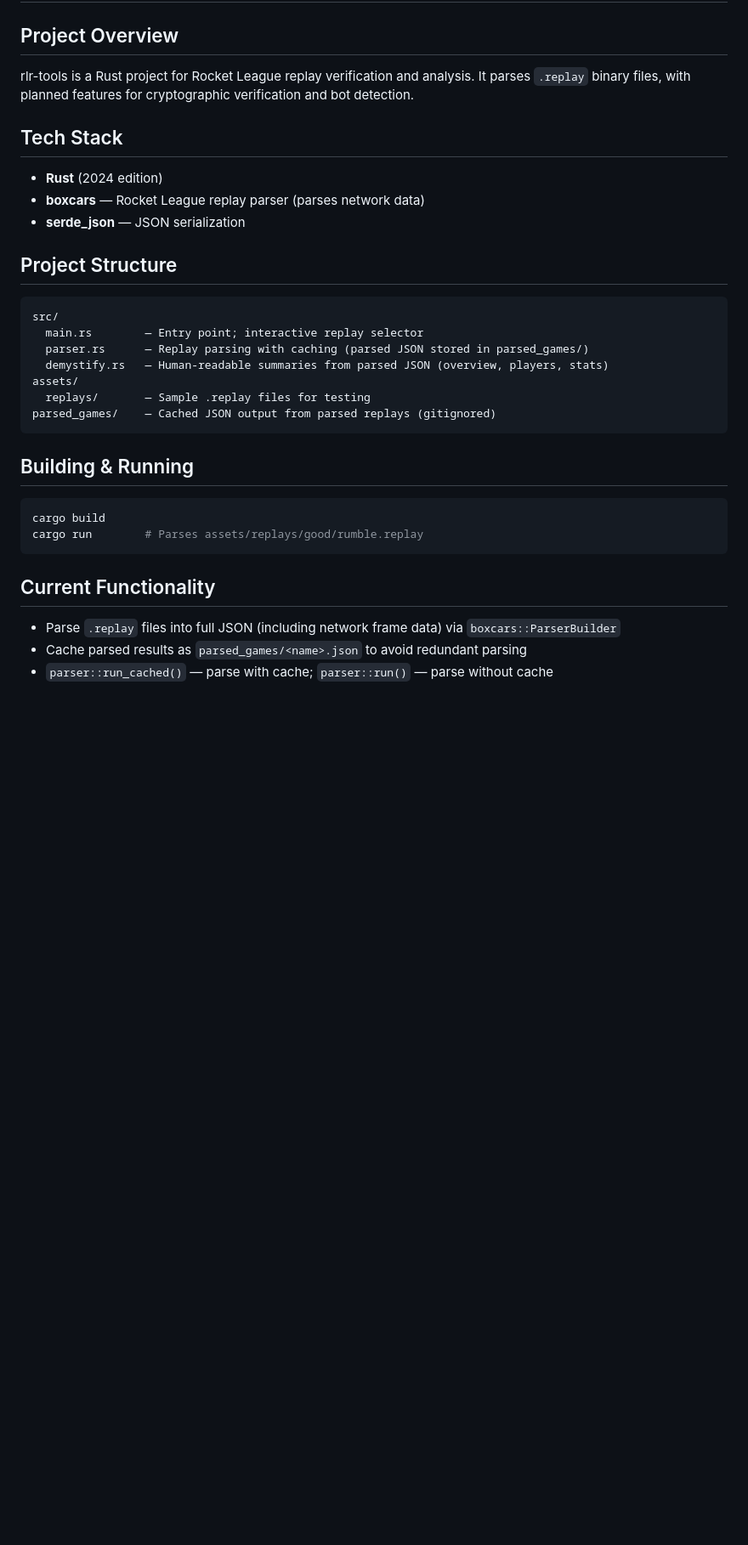
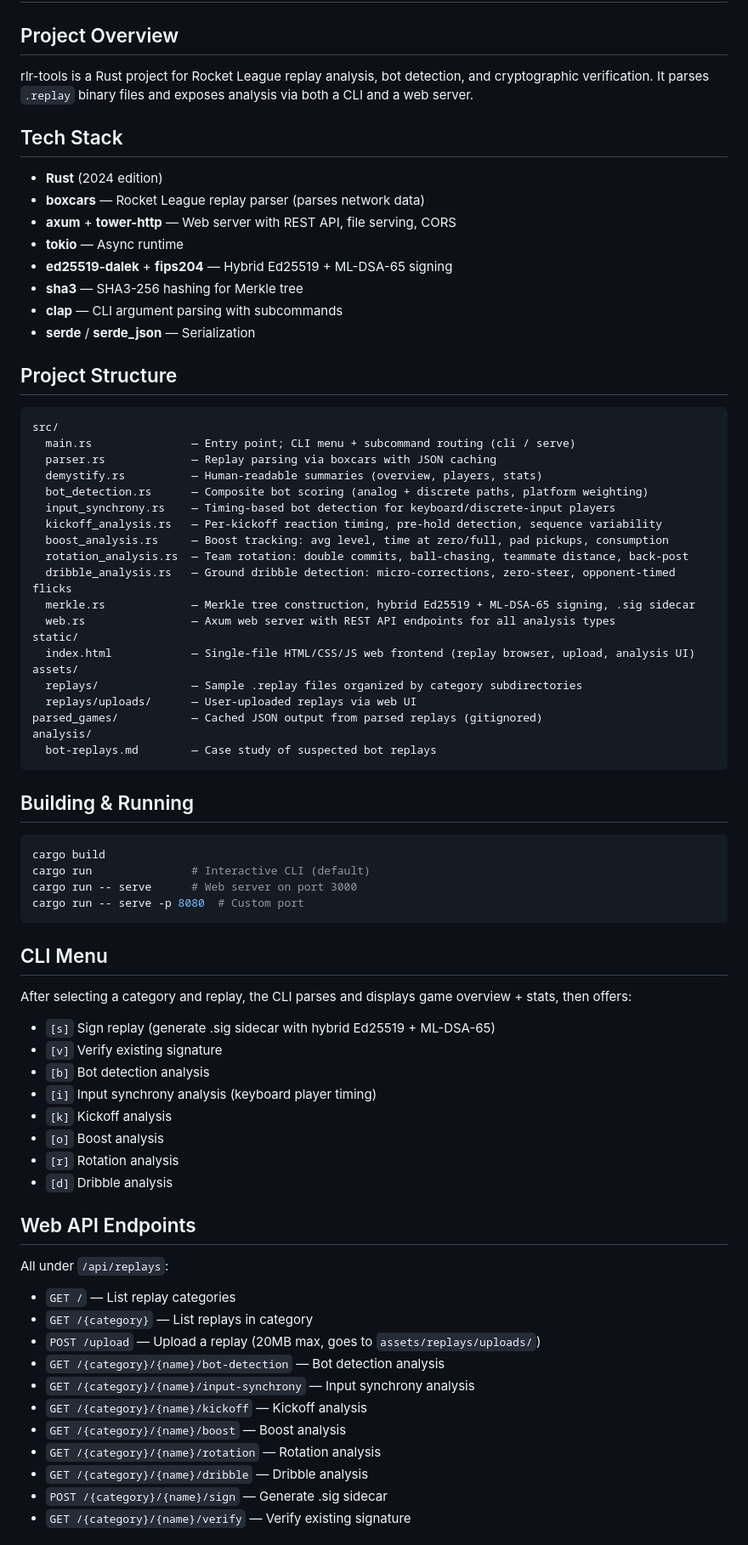
Before and after one commit to ctf16/rlr-tools, a Markdown page: CLAUDE.md, the part around one of its changes. Shown at 85% size. Drawn GitHub-style; blank space fills up the shorter version.

Commit message:
docs: update CLAUDE.md to reflect current project state
Adds documentation for all 11 modules, web server/API, CLI menu,
bot detection architecture, and removes outdated "planned features"
section since both Merkle signing and bot detection are implemented.

Co-Authored-By: Claude Opus 4.6 <noreply@anthropic.com>

````diff
--- a/CLAUDE.md
+++ b/CLAUDE.md
@@ -2,35 +2,78 @@
 
 ## Project Overview
 
-rlr-tools is a Rust project for Rocket League replay verification and analysis. It parses `.replay` binary files, with planned features for cryptographic verification and bot detection.
+rlr-tools is a Rust project for Rocket League replay analysis, bot detection, and cryptographic verification. It parses `.replay` binary files and exposes analysis via both a CLI and a web server.
 
 ## Tech Stack
 
 - **Rust** (2024 edition)
 - **boxcars** — Rocket League replay parser (parses network data)
-- **serde_json** — JSON serialization
+- **axum** + **tower-http** — Web server with REST API, file serving, CORS
+- **tokio** — Async runtime
+- **ed25519-dalek** + **fips204** — Hybrid Ed25519 + ML-DSA-65 signing
+- **sha3** — SHA3-256 hashing for Merkle tree
+- **clap** — CLI argument parsing with subcommands
+- **serde** / **serde_json** — Serialization
 
 ## Project Structure
 
 ```
 src/
-  main.rs        — Entry point; interactive replay selector
-  parser.rs      — Replay parsing with caching (parsed JSON stored in parsed_games/)
-  demystify.rs   — Human-readable summaries from parsed JSON (overview, players, stats)
+  main.rs               — Entry point; CLI menu + subcommand routing (cli / serve)
+  parser.rs             — Replay parsing via boxcars with JSON caching
+  demystify.rs          — Human-readable summaries (overview, players, stats)
+  bot_detection.rs      — Composite bot scoring (analog + discrete paths, platform weighting)
+  input_synchrony.rs    — Timing-based bot detection for keyboard/discrete-input players
+  kickoff_analysis.rs   — Per-kickoff reaction timing, pre-hold detection, sequence variability
+  boost_analysis.rs     — Boost tracking: avg level, time at zero/full, pad pickups, consumption
+  rotation_analysis.rs  — Team rotation: double commits, ball-chasing, teammate distance, back-post
+  dribble_analysis.rs   — Ground dribble detection: micro-corrections, zero-steer, opponent-timed flicks
+  merkle.rs             — Merkle tree construction, hybrid Ed25519 + ML-DSA-65 signing, .sig sidecar
+  web.rs                — Axum web server with REST API endpoints for all analysis types
+static/
+  index.html            — Single-file HTML/CSS/JS web frontend (replay browser, upload, analysis UI)
 assets/
-  replays/       — Sample .replay files for testing
-parsed_games/    — Cached JSON output from parsed replays (gitignored)
+  replays/              — Sample .replay files organized by category subdirectories
+  replays/uploads/      — User-uploaded replays via web UI
+parsed_games/           — Cached JSON output from parsed replays (gitignored)
+analysis/
+  bot-replays.md        — Case study of suspected bot replays
 ```
 
 ## Building & Running
 
 ```sh
 cargo build
-cargo run        # Parses assets/replays/good/rumble.replay
+cargo run               # Interactive CLI (default)
+cargo run -- serve      # Web server on port 3000
+cargo run -- serve -p 8080  # Custom port
 ```
 
-## Current Functionality
+## CLI Menu
 
-- Parse `.replay` files into full JSON (including network frame data) via `boxcars::ParserBuilder`
-- Cache parsed results as `parsed_games/<name>.json` to avoid redundant parsing
-- `parser::run_cached()` — parse with cache; `parser::run()` — parse without cache
+After selecting a category and replay, the CLI parses and displays game overview + stats, then offers:
+
+- `[s]` Sign replay (generate .sig sidecar with hybrid Ed25519 + ML-DSA-65)
+- `[v]` Verify existing signature
+- `[b]` Bot detection analysis
+- `[i]` Input synchrony analysis (keyboard player timing)
+- `[k]` Kickoff analysis
+- `[o]` Boost analysis
+- `[r]` Rotation analysis
+- `[d]` Dribble analysis
+
+## Web API Endpoints
+
+All under `/api/replays`:
+- `GET /` — List replay categories
+- `GET /{category}` — List replays in category
+- `POST /upload` — Upload a replay (20MB max, goes to `assets/replays/uploads/`)
+- `GET /{category}/{name}/bot-detection` — Bot detection analysis
+- `GET /{category}/{name}/input-synchrony` — Input synchrony analysis
+- `GET /{category}/{name}/kickoff` — Kickoff analysis
+- `GET /{category}/{name}/boost` — Boost analysis
+- `GET /{category}/{name}/rotation` — Rotation analysis
+- `GET /{category}/{name}/dribble` — Dribble analysis
+- `POST /{category}/{name}/sign` — Generate .sig sidecar
+- `GET /{category}/{name}/verify` — Verify existing signature
+
````
Also changed, not shown: other parts of CLAUDE.md (+18 -5 lines).
